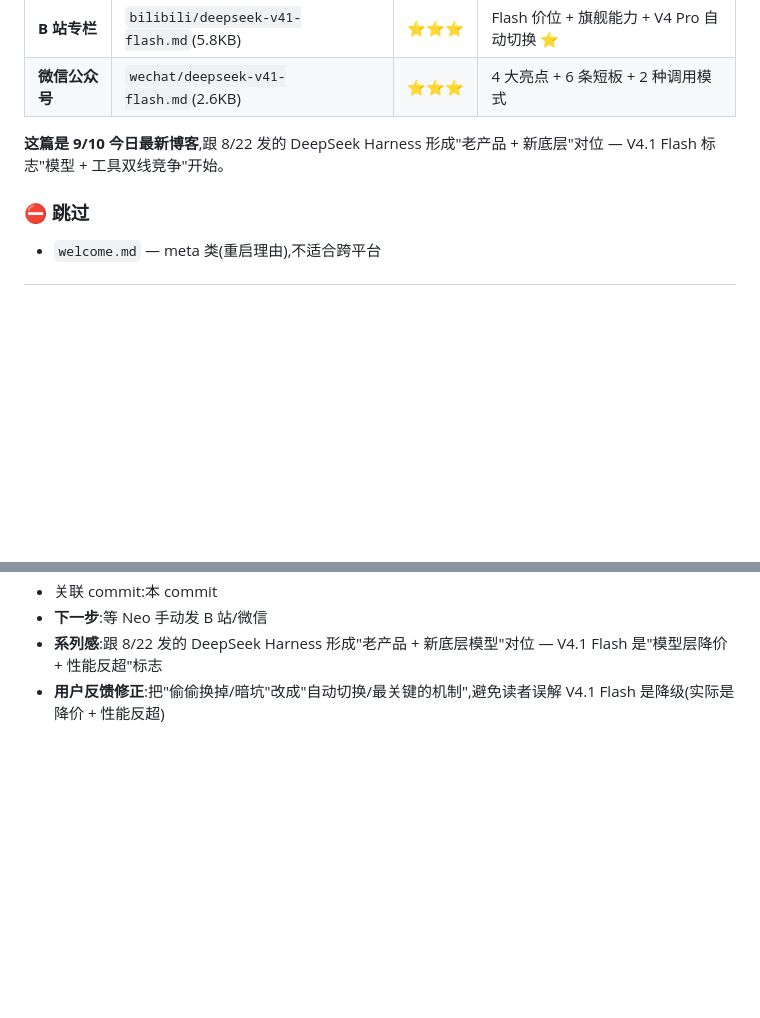
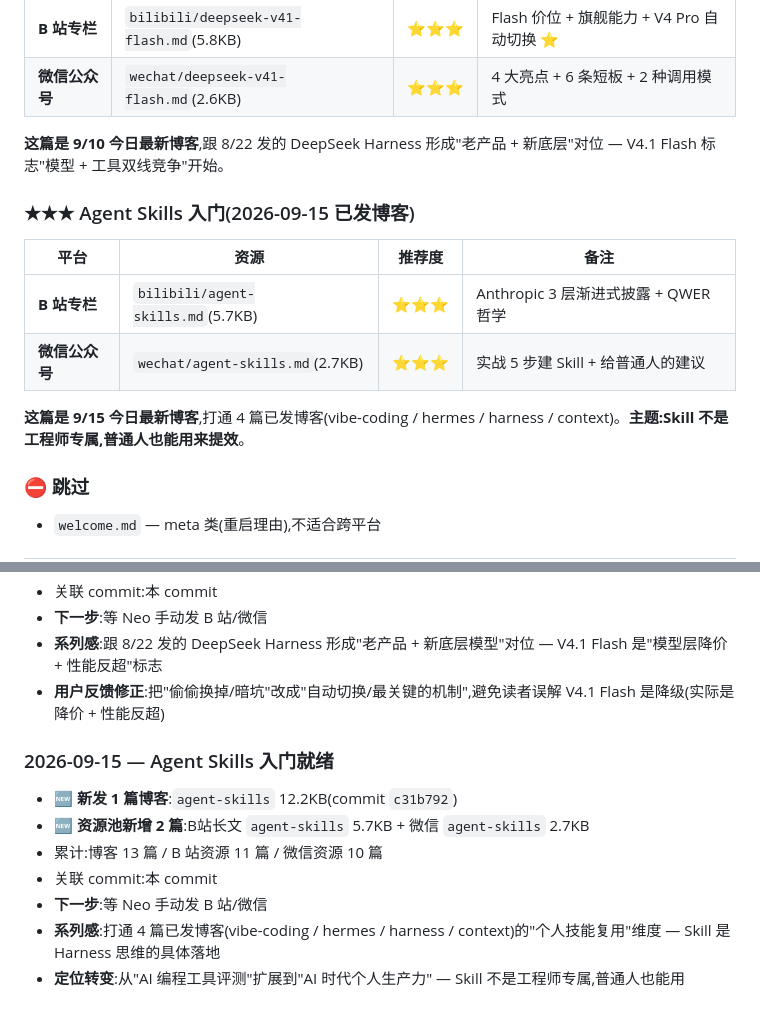
Before and after one commit to ANT-CYJ/ANT-CYJ.github.io, a Markdown page: .to-publish/README.md, 2 parts joined by grey strips. GitHub-like rendering; blank space fills up the shorter version.

Commit message:
docs: 在 .to-publish README 加 Agent Skills 索引
- 资源池新增 Agent Skills 系列(9/15 今日最新)
- 打通 4 篇已发博客:vibe-coding / hermes / harness / context
- 累计:博客 13 篇 / B 站资源 11 篇 / 微信资源 10 篇
- 定位转变:从'AI 编程工具评测'扩展到'AI 时代个人生产力'

```diff
--- a/.to-publish/README.md
+++ b/.to-publish/README.md
@@ -74,6 +74,15 @@
 | **微信公众号** | `wechat/deepseek-v41-flash.md`(2.6KB) | ⭐⭐⭐ | 4 大亮点 + 6 条短板 + 2 种调用模式 |
 
 **这篇是 9/10 今日最新博客**,跟 8/22 发的 DeepSeek Harness 形成"老产品 + 新底层"对位 — V4.1 Flash 标志"模型 + 工具双线竞争"开始。
+
+### ★★★ Agent Skills 入门(2026-09-15 已发博客)
+
+| 平台 | 资源 | 推荐度 | 备注 |
+|---|---|---|---|
+| **B 站专栏** | `bilibili/agent-skills.md`(5.7KB) | ⭐⭐⭐ | Anthropic 3 层渐进式披露 + QWER 哲学 |
+| **微信公众号** | `wechat/agent-skills.md`(2.7KB) | ⭐⭐⭐ | 实战 5 步建 Skill + 给普通人的建议 |
+
+**这篇是 9/15 今日最新博客**,打通 4 篇已发博客(vibe-coding / hermes / harness / context)。**主题:Skill 不是工程师专属,普通人也能用来提效**。
 
 ### ⛔ 跳过
 
@@ -206,3 +215,12 @@
 - **下一步**:等 Neo 手动发 B 站/微信
 - **系列感**:跟 8/22 发的 DeepSeek Harness 形成"老产品 + 新底层模型"对位 — V4.1 Flash 是"模型层降价 + 性能反超"标志
 - **用户反馈修正**:把"偷偷换掉/暗坑"改成"自动切换/最关键的机制",避免读者误解 V4.1 Flash 是降级(实际是降价 + 性能反超)
+
+### 2026-09-15 — Agent Skills 入门就绪
+- 🆕 **新发 1 篇博客**:`agent-skills` 12.2KB(commit `c31b792`)
+- 🆕 **资源池新增 2 篇**:B站长文 `agent-skills` 5.7KB + 微信 `agent-skills` 2.7KB
+- 累计:博客 13 篇 / B 站资源 11 篇 / 微信资源 10 篇
+- 关联 commit:本 commit
+- **下一步**:等 Neo 手动发 B 站/微信
+- **系列感**:打通 4 篇已发博客(vibe-coding / hermes / harness / context)的"个人技能复用"维度 — Skill 是 Harness 思维的具体落地
+- **定位转变**:从"AI 编程工具评测"扩展到"AI 时代个人生产力" — Skill 不是工程师专属,普通人也能用
```
